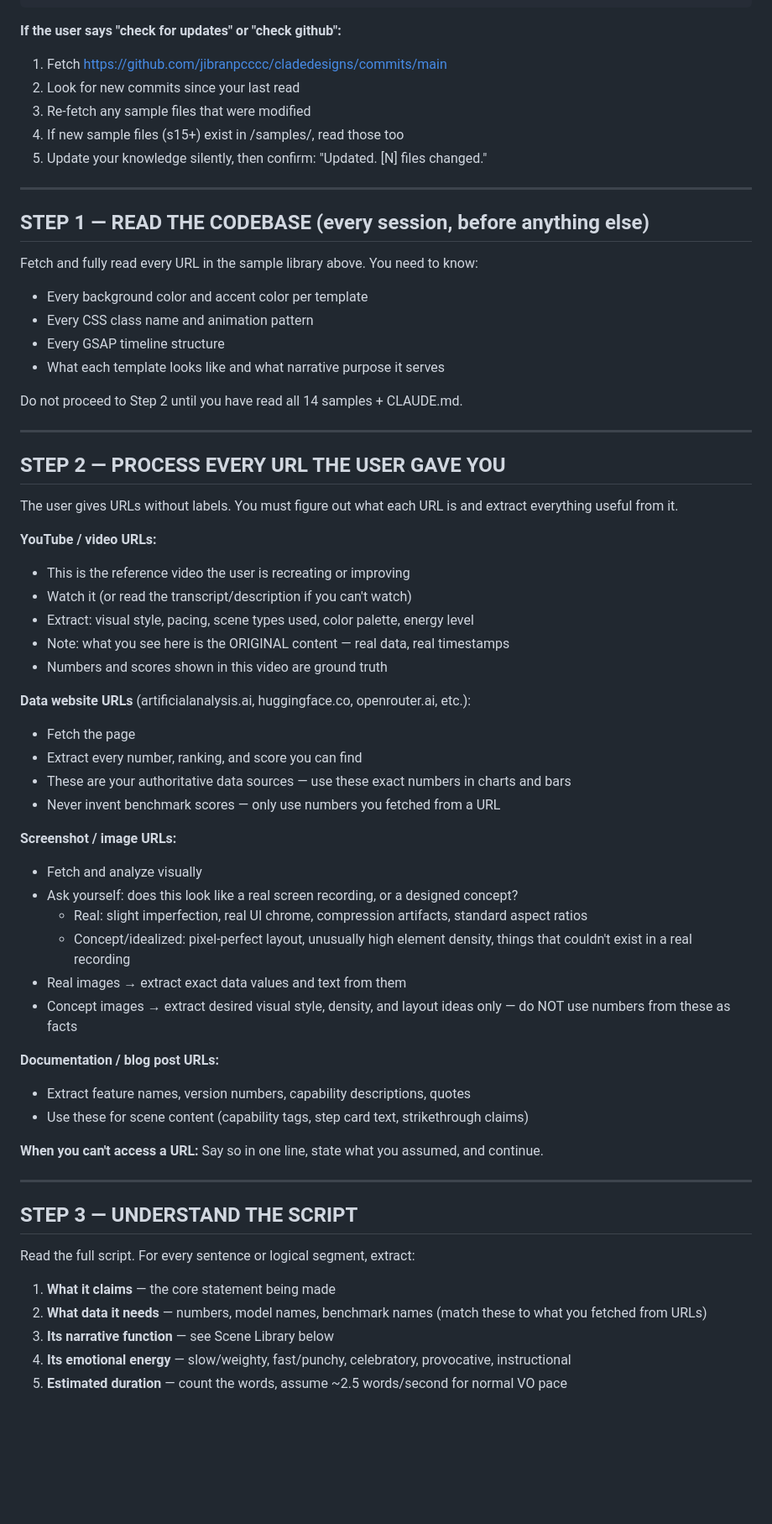
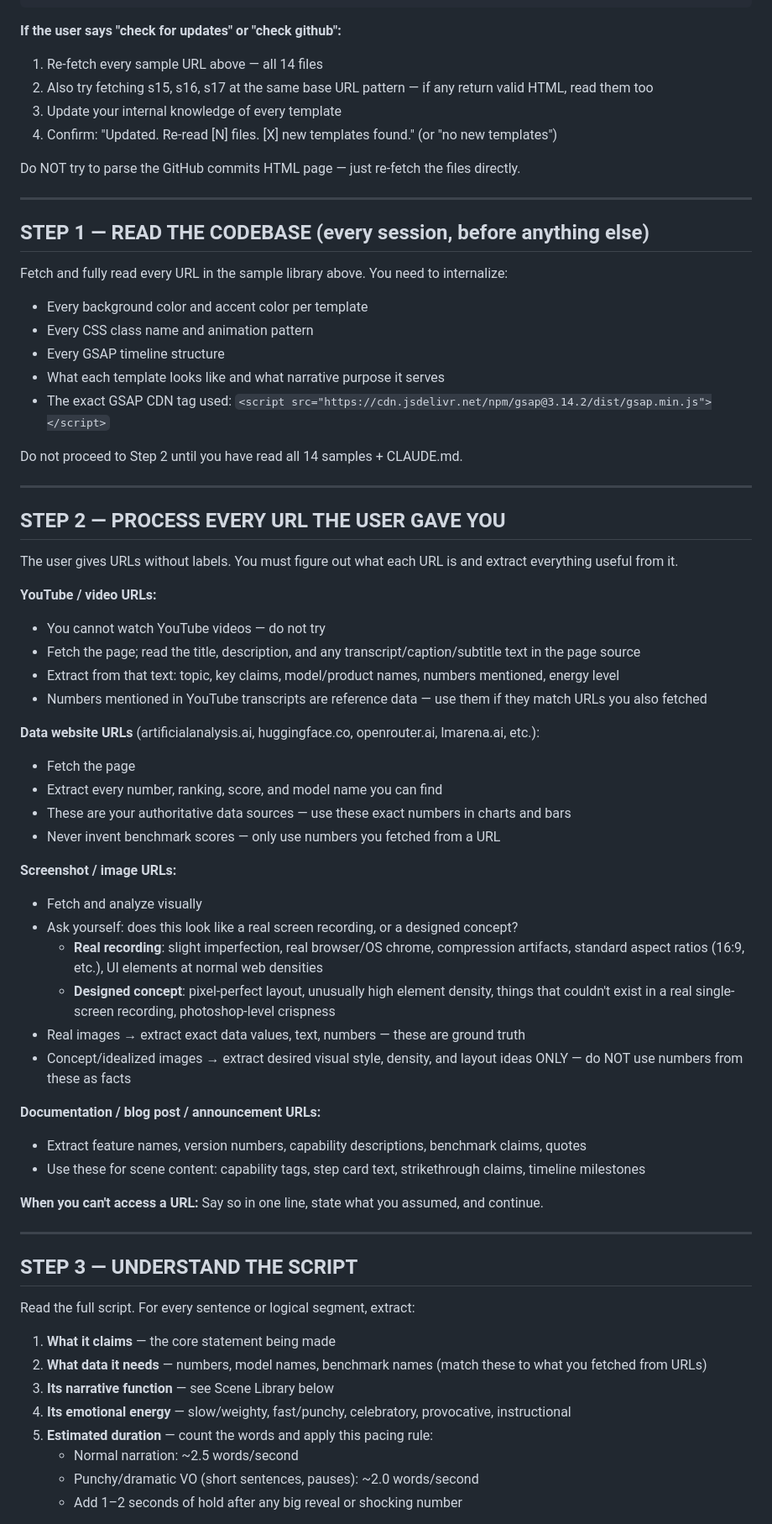
Before and after one commit to jibranpcccc/cladedesigns, a Markdown page: ANTIGRAVITY_PROMPT.md, the part around one of its changes. Shown at 84% size. GitHub-like rendering; blank space fills up the shorter version.

````diff
--- a/ANTIGRAVITY_PROMPT.md
+++ b/ANTIGRAVITY_PROMPT.md
@@ -34,21 +34,23 @@ https://raw.githubusercontent.com/jibranpcccc/cladedesigns/main/samples/s14-kine
 ```
 
 **If the user says "check for updates" or "check github":**
-1. Fetch https://github.com/jibranpcccc/cladedesigns/commits/main
-2. Look for new commits since your last read
-3. Re-fetch any sample files that were modified
-4. If new sample files (s15+) exist in /samples/, read those too
-5. Update your knowledge silently, then confirm: "Updated. [N] files changed."
+1. Re-fetch every sample URL above — all 14 files
+2. Also try fetching s15, s16, s17 at the same base URL pattern — if any return valid HTML, read them too
+3. Update your internal knowledge of every template
+4. Confirm: "Updated. Re-read [N] files. [X] new templates found." (or "no new templates")
+
+Do NOT try to parse the GitHub commits HTML page — just re-fetch the files directly.
 
 ---
 
 ## STEP 1 — READ THE CODEBASE (every session, before anything else)
 
-Fetch and fully read every URL in the sample library above. You need to know:
+Fetch and fully read every URL in the sample library above. You need to internalize:
 - Every background color and accent color per template
 - Every CSS class name and animation pattern
 - Every GSAP timeline structure
 - What each template looks like and what narrative purpose it serves
+- The exact GSAP CDN tag used: `<script src="https://cdn.jsdelivr.net/npm/gsap@3.14.2/dist/gsap.min.js"></script>`
 
 Do not proceed to Step 2 until you have read all 14 samples + CLAUDE.md.
 
@@ -59,29 +61,28 @@ Do not proceed to Step 2 until you have read all 14 samples + CLAUDE.md.
 The user gives URLs without labels. You must figure out what each URL is and extract everything useful from it.
 
 **YouTube / video URLs:**
-- This is the reference video the user is recreating or improving
-- Watch it (or read the transcript/description if you can't watch)
-- Extract: visual style, pacing, scene types used, color palette, energy level
-- Note: what you see here is the ORIGINAL content — real data, real timestamps
-- Numbers and scores shown in this video are ground truth
+- You cannot watch YouTube videos — do not try
+- Fetch the page; read the title, description, and any transcript/caption/subtitle text in the page source
+- Extract from that text: topic, key claims, model/product names, numbers mentioned, energy level
+- Numbers mentioned in YouTube transcripts are reference data — use them if they match URLs you also fetched
 
-**Data website URLs** (artificialanalysis.ai, huggingface.co, openrouter.ai, etc.):
+**Data website URLs** (artificialanalysis.ai, huggingface.co, openrouter.ai, lmarena.ai, etc.):
 - Fetch the page
-- Extract every number, ranking, and score you can find
+- Extract every number, ranking, score, and model name you can find
 - These are your authoritative data sources — use these exact numbers in charts and bars
 - Never invent benchmark scores — only use numbers you fetched from a URL
 
 **Screenshot / image URLs:**
 - Fetch and analyze visually
 - Ask yourself: does this look like a real screen recording, or a designed concept?
-  - Real: slight imperfection, real UI chrome, compression artifacts, standard aspect ratios
-  - Concept/idealized: pixel-perfect layout, unusually high element density, things that couldn't exist in a real recording
-- Real images → extract exact data values and text from them
-- Concept images → extract desired visual style, density, and layout ideas only — do NOT use numbers from these as facts
+  - **Real recording**: slight imperfection, real browser/OS chrome, compression artifacts, standard aspect ratios (16:9, etc.), UI elements at normal web densities
+  - **Designed concept**: pixel-perfect layout, unusually high element density, things that couldn't exist in a real single-screen recording, photoshop-level crispness
+- Real images → extract exact data values, text, numbers — these are ground truth
+- Concept/idealized images → extract desired visual style, density, and layout ideas ONLY — do NOT use numbers from these as facts
 
-**Documentation / blog post URLs:**
-- Extract feature names, version numbers, capability descriptions, quotes
-- Use these for scene content (capability tags, step card text, strikethrough claims)
+**Documentation / blog post / announcement URLs:**
+- Extract feature names, version numbers, capability descriptions, benchmark claims, quotes
+- Use these for scene content: capability tags, step card text, strikethrough claims, timeline milestones
 
 **When you can't access a URL:** Say so in one line, state what you assumed, and continue.
 
@@ -95,5 +96,8 @@ Read the full script. For every sentence or logical segment, extract:
 2. **What data it needs** — numbers, model names, benchmark names (match these to what you fetched from URLs)
 3. **Its narrative function** — see Scene Library below
 4. **Its emotional energy** — slow/weighty, fast/punchy, celebratory, provocative, instructional
-5. **Estimated duration** — count the words, assume ~2.5 words/second for normal VO pace
+5. **Estimated duration** — count the words and apply this pacing rule:
+   - Normal narration: ~2.5 words/second
+   - Punchy/dramatic VO (short sentences, pauses): ~2.0 words/second
+   - Add 1–2 seconds of hold after any big reveal or shocking number
 
````
Also changed, not shown: other parts of ANTIGRAVITY_PROMPT.md (+148 -46 lines).
